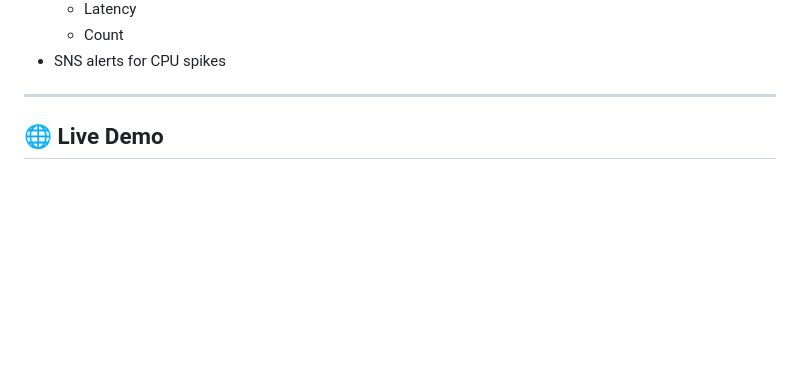
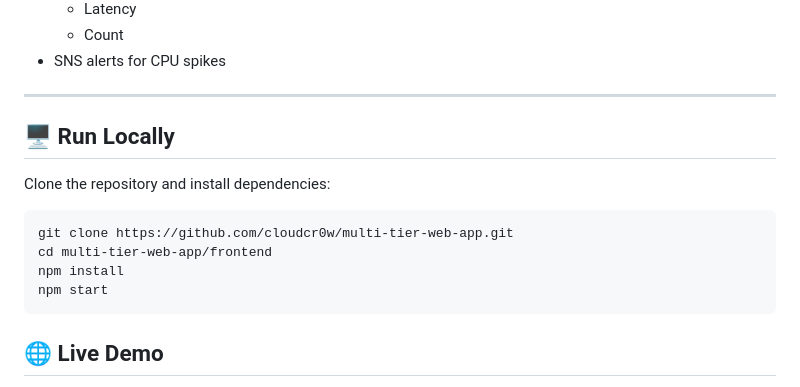
Before and after one commit to cloudcr0w/multi-tier-web-app, a Markdown page: README.md, the part around the change. Rendered like a GitHub page; blank space fills up the shorter version.

Commit message:
docs(readme): add instructions for running project locally

````diff
--- a/README.md
+++ b/README.md
@@ -93,6 +93,16 @@ CloudWatch Dashboard includes:
 - SNS alerts for CPU spikes
 
 ---
+## 🖥️ Run Locally
+
+Clone the repository and install dependencies:
+
+```bash
+git clone https://github.com/cloudcr0w/multi-tier-web-app.git
+cd multi-tier-web-app/frontend
+npm install
+npm start
+```
 
 ## 🌐 Live Demo
 Website: https://crow-project.click
````
